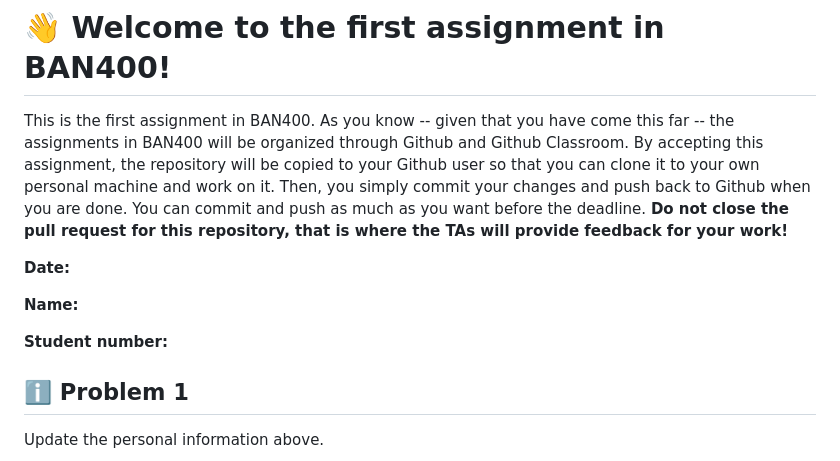
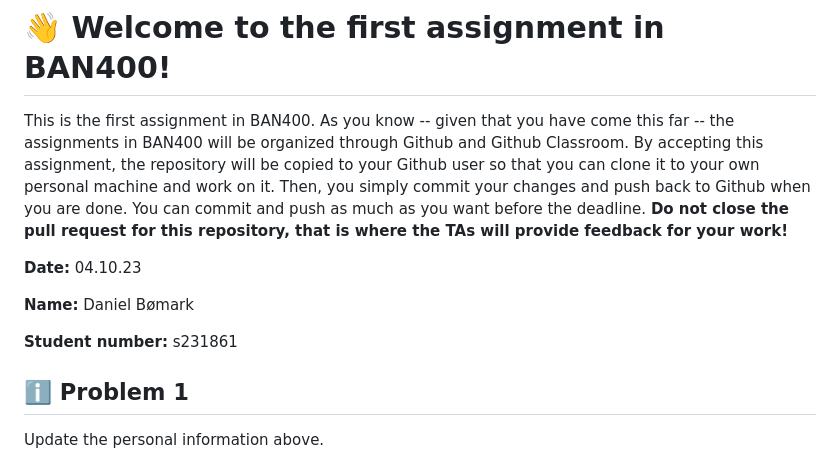
Before and after one commit to nhh-ban/git-s231861, a Markdown page: README.md, the part around the change. Rendered like a GitHub page.

```diff
--- a/README.md
+++ b/README.md
@@ -2,11 +2,11 @@
 # :wave: Welcome to the first assignment in BAN400!
 This is the first assignment in BAN400. As you know -- given that you have come this far -- the assignments in BAN400 will be organized through Github and Github Classroom. By accepting this assignment, the repository will be copied to your Github user so that you can clone it to your own personal machine and work on it. Then, you simply commit your changes and push back to Github when you are done. You can commit and push as much as you want before the deadline. **Do not close the pull request for this repository, that is where the TAs will provide feedback for your work!**
 
-**Date:**
+**Date:** 04.10.23
 
-**Name:**
+**Name:** Daniel Bømark
 
-**Student number:**
+**Student number:** s231861
 
 ## :information_source: Problem 1
 Update the personal information above.
```
